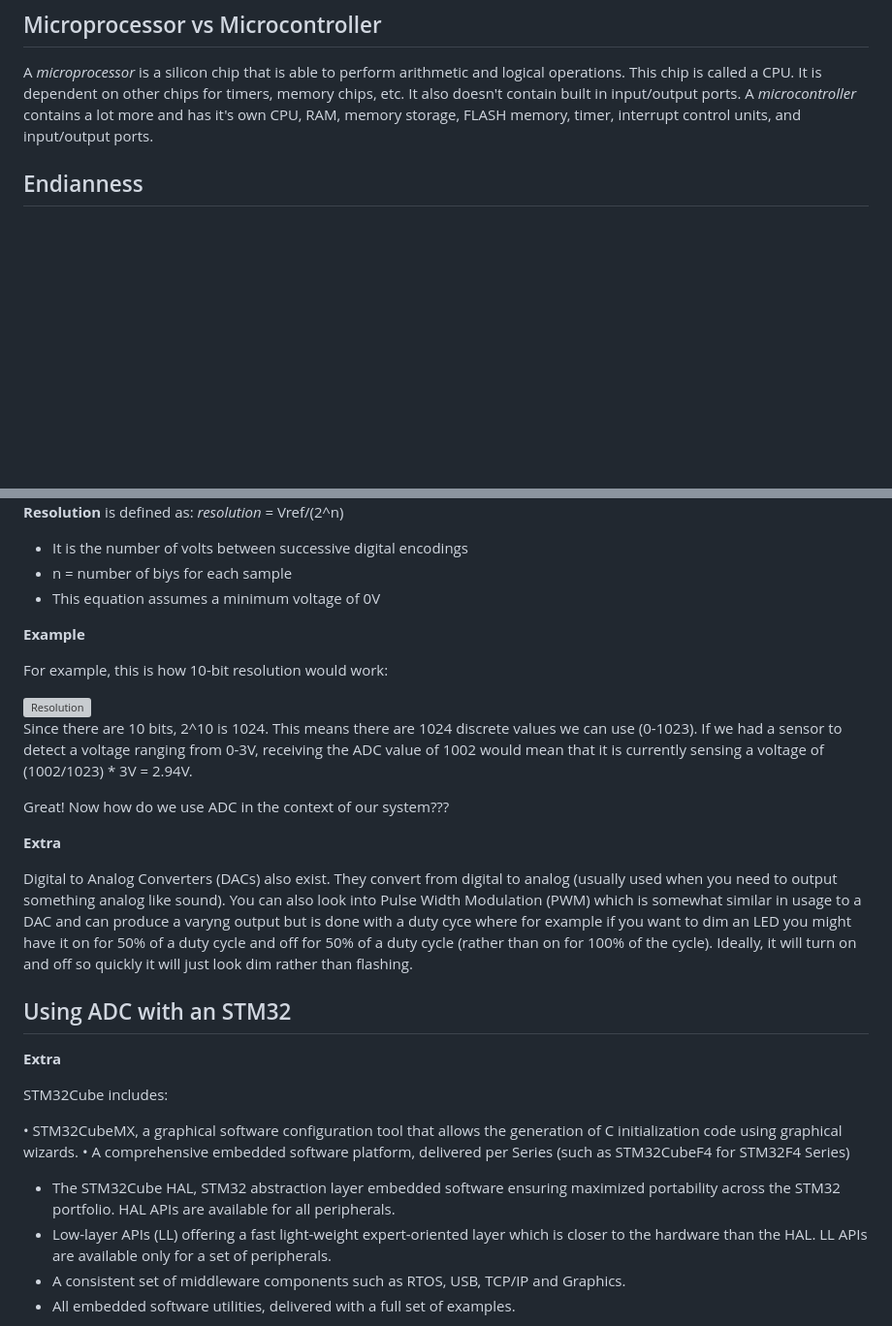
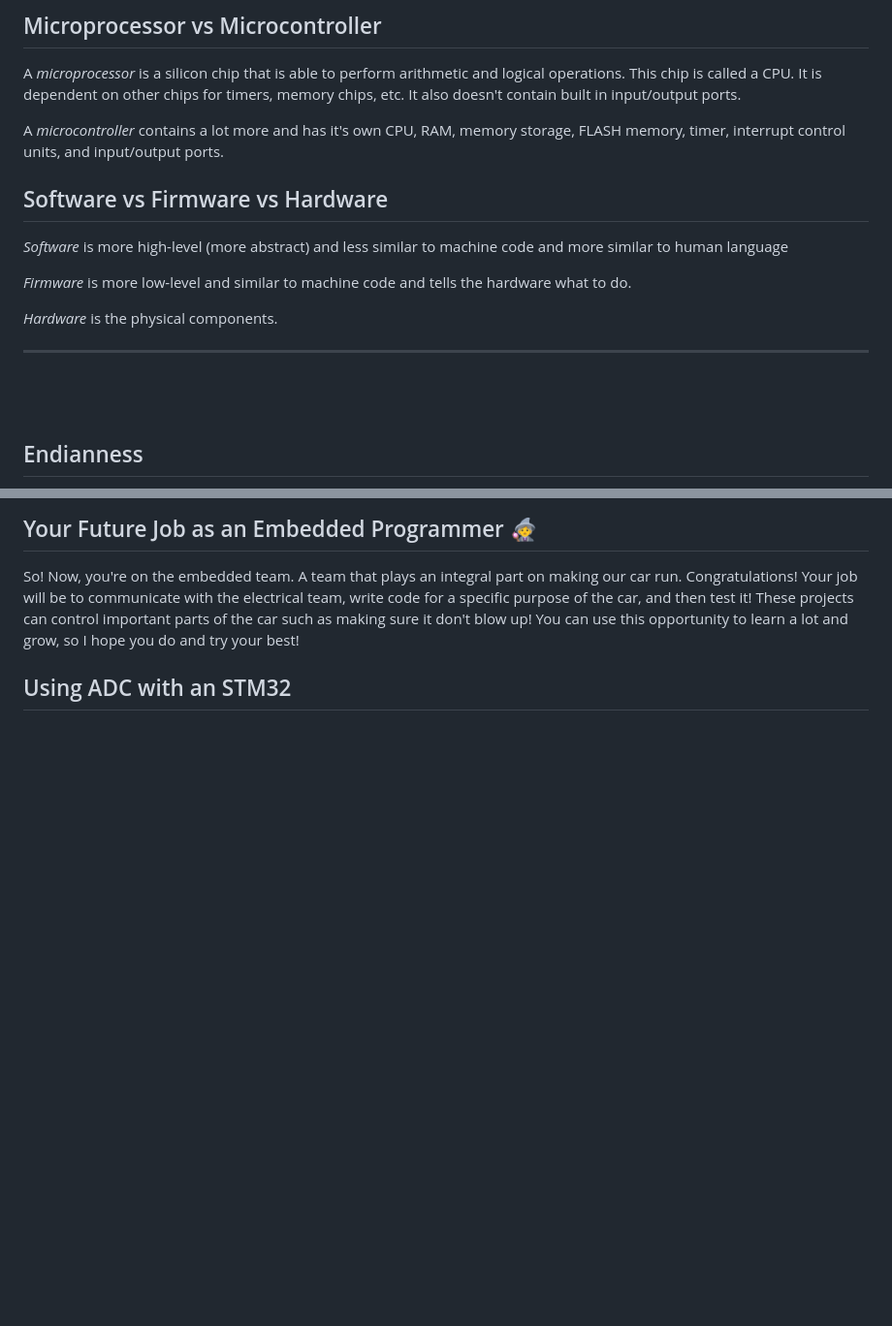
Before and after one commit to UCSolarCarTeam/Embedded-Resources, a Markdown page: markdown-files/CoreConcepts.md, 2 parts joined by grey strips. Shown at 97% size. Drawn GitHub-style; blank space fills up the shorter version; grey boxes are pictures that could not be loaded.

```diff
--- a/markdown-files/CoreConcepts.md
+++ b/markdown-files/CoreConcepts.md
@@ -20,6 +27,19 @@ Embedded Systems can be classified into different categories. They are:
 ## Microprocessor vs Microcontroller
 A _microprocessor_ is a silicon chip that is able to perform arithmetic and logical operations. This chip is called a CPU. It is dependent on other chips for timers, memory chips, etc. It also doesn't contain built in input/output ports.
+
 A _microcontroller_ contains a lot more and has it's own CPU, RAM, memory storage, FLASH memory, timer, interrupt control units, and input/output ports.
+
+## Software vs Firmware vs Hardware
+_Software_ is more high-level (more abstract) and less similar to machine code and more similar to human language
+
+_Firmware_ is more low-level and similar to machine code and tells the hardware what to do.
+
+_Hardware_ is the physical components.
+
+---
+
+<br />
+<br />
 
 ## Endianness
 When we are reading data, we need to know where to start from. Similar to how some languages read from left to right such as English while others from right to left such as Arabic, data also has that variability. That is what we call endianness. There are two types: little-endian and big-endian. **Remember that the lowest address is the left-most one**
@@ -41,45 +59,6 @@ We can convert the analog signal to a digital representation by using sampling,
 
-**Resolution** is defined as: *resolution* = Vref/(2^n)
-- It is the number of volts between successive digital encodings
-- n = number of biys for each sample
-- This equation assumes a minimum voltage of 0V
-
-<div style="background-color: #fff9db; border-left: 4px solid #fbc02d; padding: 1em; margin: 1em 0; border-radius: 6px; font-family: inherit; color: #4f4f4f;">
-
-**Example**
-
-For example, this is how 10-bit resolution would work:
-
-<img src="../images/resolution.png" alt="Resolution" width=70%>
-
-Since there are 10 bits, 2^10 is 1024. This means there are 1024 discrete values we can use (0-1023). If we had a sensor to detect a voltage ranging from 0-3V, receiving the ADC value of 1002 would mean that it is currently sensing a voltage of (1002/1023) * 3V = 2.94V.
-
-</div>
-
-Great! Now how do we use ADC in the context of our system???
-
-<div style="background-color: #f0f8ff; border-left: 4px solid #2196F3; padding: 1em; margin: 1em 0; border-radius: 6px; font-family: inherit; color: #4f4f4f;">
-
-**Extra**
-
-Digital to Analog Converters (DACs) also exist. They convert from digital to analog (usually used when you need to output something analog like sound). You can also look into Pulse Width Modulation (PWM) which is somewhat similar in usage to a DAC and can produce a varyng output but is done with a duty cyce where for example if you want to dim an LED you might have it on for 50% of a duty cycle and off for 50% of a duty cycle (rather than on for 100% of the cycle). Ideally, it will turn on and off so quickly it will just look dim rather than flashing.
-
-</div>
+## Your Future Job as an Embedded Programmer 🧙‍♀️
+So! Now, you're on the embedded team. A team that plays an integral part on making our car run. Congratulations! Your job will be to communicate with the electrical team, write code for a specific purpose of the car, and then test it! These projects can control important parts of the car such as making sure it don't blow up! You can use this opportunity to learn a lot and grow, so I hope you do and try your best!
 
 ## Using ADC with an STM32
 
-<div style="background-color: #f0f8ff; border-left: 4px solid #2196F3; padding: 1em; margin: 1em 0; border-radius: 6px; font-family: inherit; color: #4f4f4f;">
-
-**Extra**
-
-STM32Cube includes:
-
-• STM32CubeMX, a graphical software configuration tool that allows the generation of C initialization code using graphical wizards.
-• A comprehensive embedded software platform, delivered per Series (such as STM32CubeF4 for STM32F4 Series)
-- The STM32Cube HAL, STM32 abstraction layer embedded software ensuring maximized portability across the STM32 portfolio. HAL APIs are available for all peripherals.
-- Low-layer APIs (LL) offering a fast light-weight expert-oriented layer which is closer to the hardware than the HAL. LL APIs are available only for a set of peripherals.
-- A consistent set of middleware components such as RTOS, USB, TCP/IP and Graphics.
-- All embedded software utilities, delivered with a full set of examples.
-
-</div>
-
```
Also changed, not shown: other parts of markdown-files/CoreConcepts.md (+14 -67 lines).
